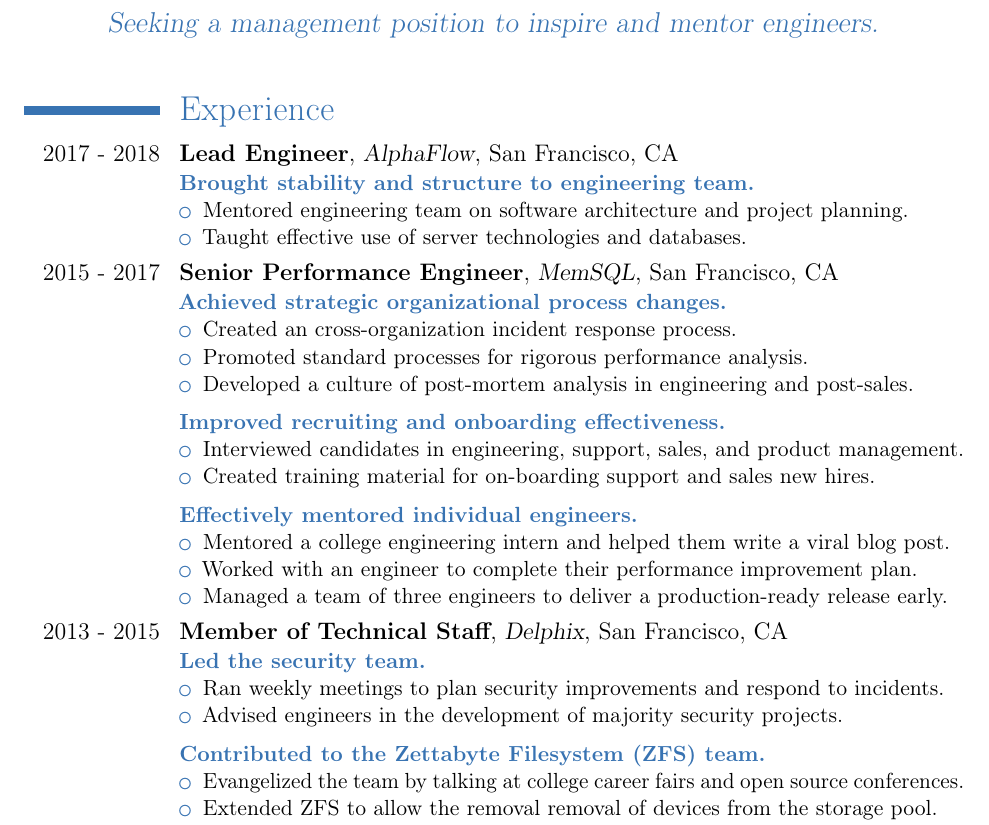
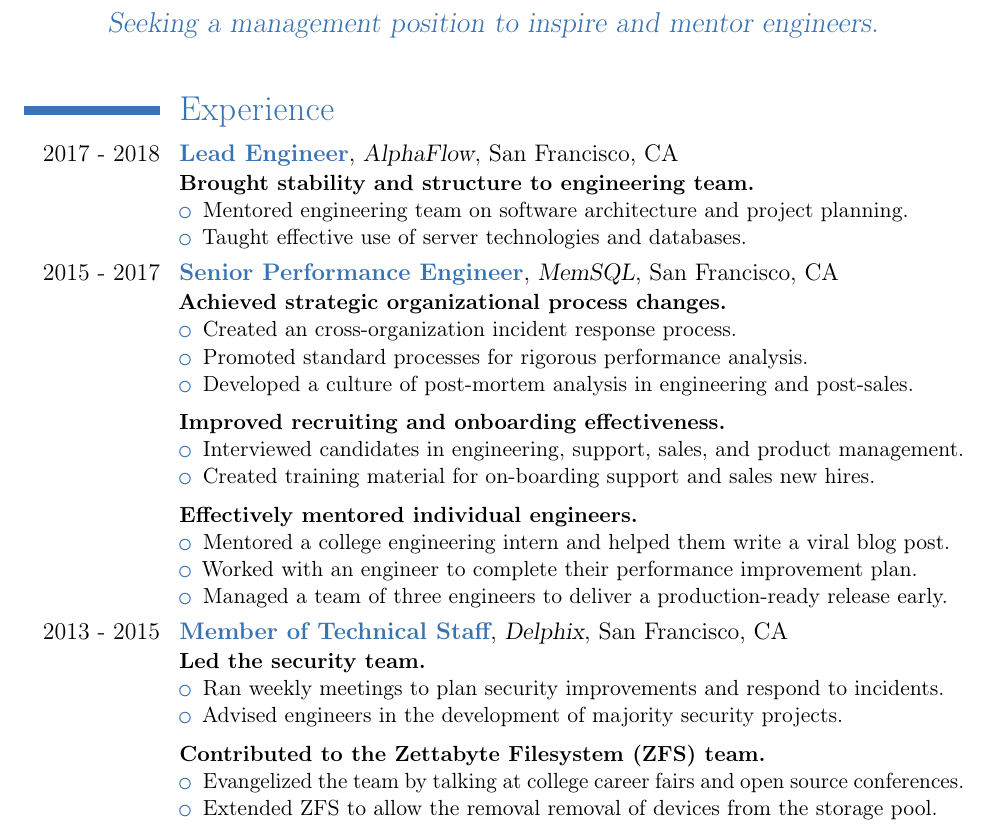
Before and after one commit to awreece/resume, a LaTeX CV (resume.tex): part of the page, cut so that both start at the same text. Compiled offline with pdfLaTeX.

Commit message:
color differently

```diff
--- a/resume.tex
+++ b/resume.tex
@@ -41,7 +41,7 @@
 
 \nopagenumbers{}
 
-\newcommand{\cventrysection}[1]{\textcolor{color1}{\textbf{#1}}}
+\newcommand{\cventrysection}[1]{\textbf{#1}}
 
 \newcommand{\entrysectionspace}{2mm}
 
@@ -53,7 +53,7 @@
 
 
 \section{Experience}
- \cventry{2017 - 2018}{Lead Engineer}{AlphaFlow}{San Francisco, CA}{}{
+ \cventry{2017 - 2018}{\textcolor{color1}{Lead Engineer}}{AlphaFlow}{San Francisco, CA}{}{
 \cventrysection{Brought stability and structure to engineering team.}
 \begin{itemize}
 % \item Created a culture of continuous deployment and code review.
@@ -84,7 +84,7 @@
 \end{itemize}
  }
 
-\cventry{2013 - 2015}{Member of Technical Staff}{Delphix}{San Francisco, CA}{}{
+\cventry{2013 - 2015}{\textcolor{color1}{Member of Technical Staff}}{Delphix}{San Francisco, CA}{}{
 \cventrysection{Led the security team.}
 \begin{itemize}
 \item Ran weekly meetings to plan security improvements and respond to incidents.
```
Also changed, not shown: resume.tex (2 more changed lines).
